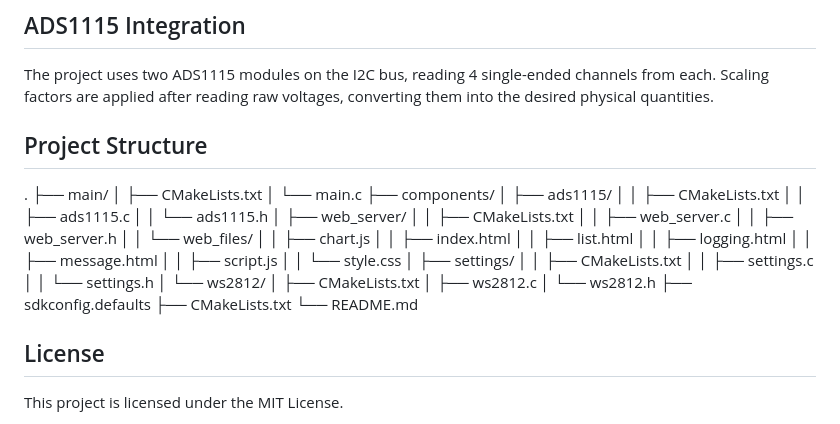
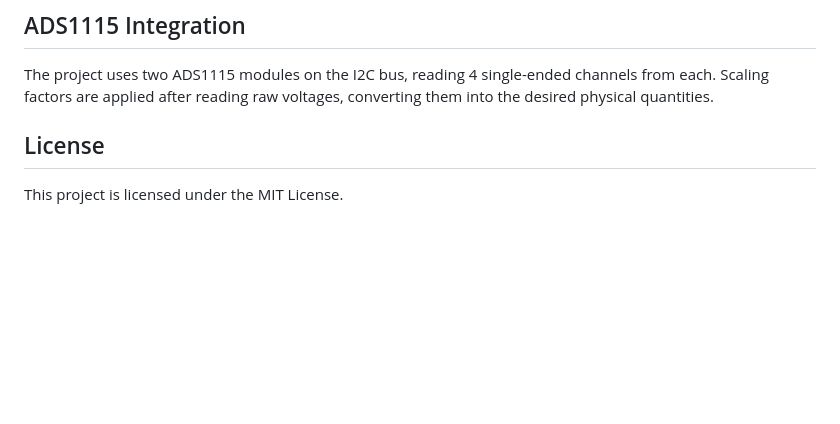
Before and after one commit to mkrznar/ESP32-ADS1115-Logger, a Markdown page: README.md, the part around the change. GitHub-like rendering; blank space fills up the shorter version.

```diff
--- a/README.md
+++ b/README.md
@@ -114,40 +114,6 @@ This page allows you to:
 ## ADS1115 Integration
 The project uses two ADS1115 modules on the I2C bus, reading 4 single-ended channels from each. Scaling factors are applied after reading raw voltages, converting them into the desired physical quantities.
 
-## Project Structure
-.
-├── main/
-│   ├── CMakeLists.txt
-│   └── main.c
-├── components/
-│   ├── ads1115/
-│   │   ├── CMakeLists.txt
-│   │   ├── ads1115.c
-│   │   └── ads1115.h
-│   ├── web_server/
-│   │   ├── CMakeLists.txt
-│   │   ├── web_server.c
-│   │   ├── web_server.h
-│   │   └── web_files/
-│   │       ├── chart.js
-│   │       ├── index.html
-│   │       ├── list.html
-│   │       ├── logging.html
-│   │       ├── message.html
-│   │       ├── script.js
-│   │       └── style.css
-│   ├── settings/
-│   │   ├── CMakeLists.txt
-│   │   ├── settings.c
-│   │   └── settings.h
-│   └── ws2812/
-│       ├── CMakeLists.txt
-│       ├── ws2812.c
-│       └── ws2812.h
-├── sdkconfig.defaults
-├── CMakeLists.txt
-└── README.md
-
 
 ## License
 This project is licensed under the MIT License.
```
